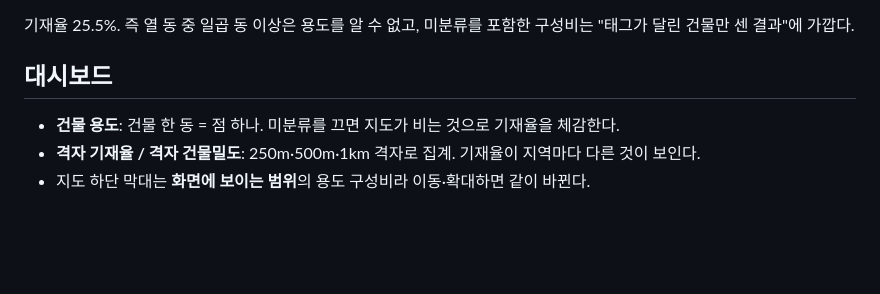
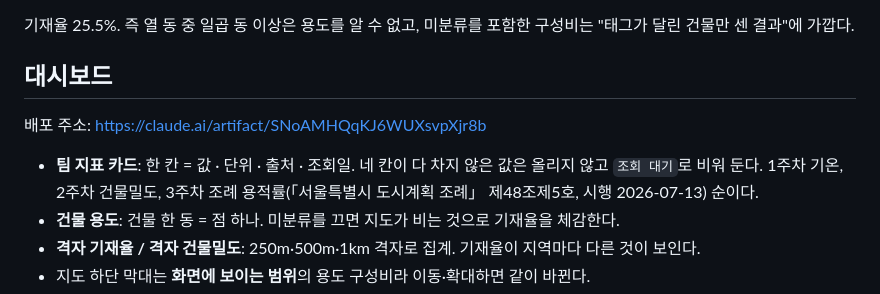
Before and after one commit to gee6285-star/seonga-04, a Markdown page: README.md, the part around the change. Drawn GitHub-style; blank space fills up the shorter version.

Commit message:
README에 배포 주소와 팀 지표 카드 설명 추가
키 점검: git diff --cached 확인 — 인증키 없음.

Co-Authored-By: Claude Opus 5 <noreply@anthropic.com>

```diff
--- a/README.md
+++ b/README.md
@@ -47,6 +47,10 @@ powershell -ExecutionPolicy Bypass -File scripts/build_dataset.ps1
 
 ## 대시보드
 
+배포 주소: https://claude.ai/artifact/SNoAMHQqKJ6WUXsvpXjr8b
+
+- **팀 지표 카드**: 한 칸 = 값 · 단위 · 출처 · 조회일. 네 칸이 다 차지 않은 값은 올리지 않고 `조회 대기`로 비워 둔다.
+  1주차 기온, 2주차 건물밀도, 3주차 조례 용적률(「서울특별시 도시계획 조례」 제48조제5호, 시행 2026-07-13) 순이다.
 - **건물 용도**: 건물 한 동 = 점 하나. 미분류를 끄면 지도가 비는 것으로 기재율을 체감한다.
 - **격자 기재율 / 격자 건물밀도**: 250m·500m·1km 격자로 집계. 기재율이 지역마다 다른 것이 보인다.
 - 지도 하단 막대는 **화면에 보이는 범위**의 용도 구성비라 이동·확대하면 같이 바뀐다.
```
